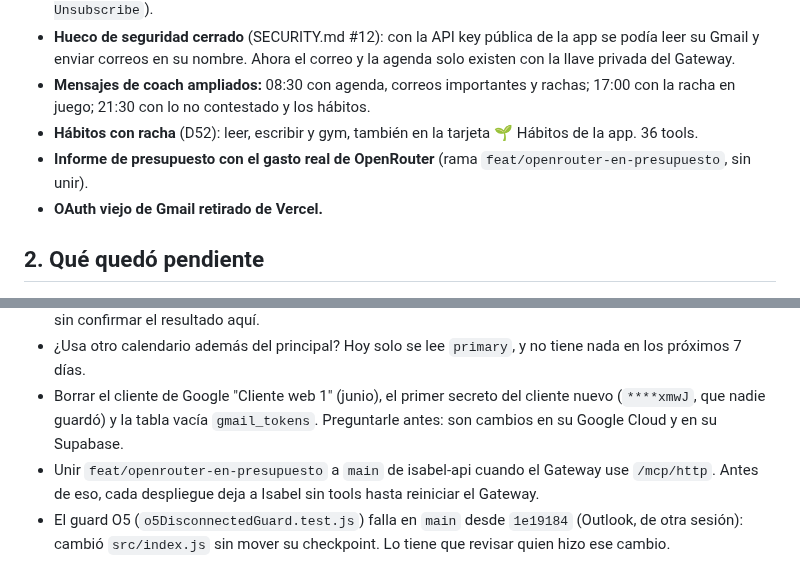
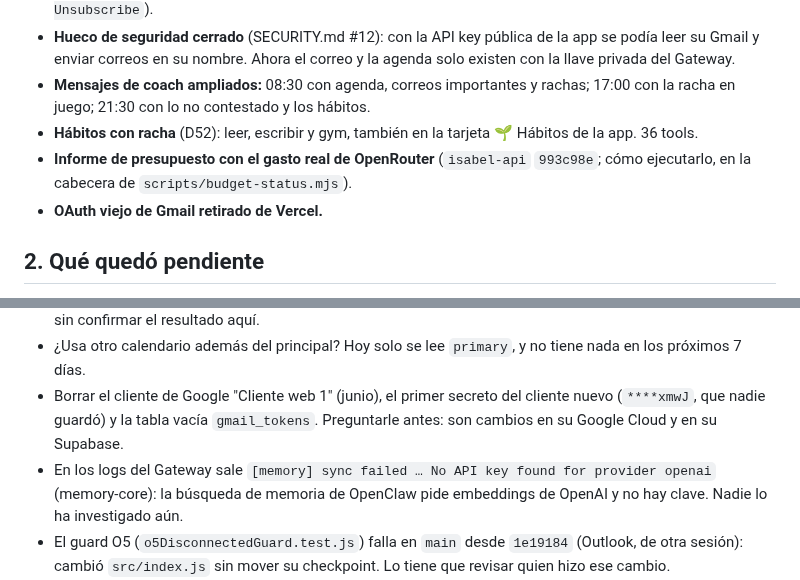
Before and after one commit to Elena2797/ElenaOS, a Markdown page: docs/NEXT_SESSION.md, 2 parts joined by grey strips. Drawn GitHub-style.

Commit message:
docs: el informe de OpenRouter ya está en main; aviso de memory-core
Co-Authored-By: Claude Opus 5 <noreply@anthropic.com>

```diff
--- a/docs/NEXT_SESSION.md
+++ b/docs/NEXT_SESSION.md
@@ -11,7 +11,7 @@ El relevo anterior (2026-08-10, ventana O4) está en `archive/NEXT_SESSION_2026-
 - **Hueco de seguridad cerrado** (SECURITY.md #12): con la API key pública de la app se podía leer su Gmail y enviar correos en su nombre. Ahora el correo y la agenda solo existen con la llave privada del Gateway.
 - **Mensajes de coach ampliados:** 08:30 con agenda, correos importantes y rachas; 17:00 con la racha en juego; 21:30 con lo no contestado y los hábitos.
 - **Hábitos con racha** (D52): leer, escribir y gym, también en la tarjeta 🌱 Hábitos de la app. 36 tools.
-- **Informe de presupuesto con el gasto real de OpenRouter** (rama `feat/openrouter-en-presupuesto`, sin unir).
+- **Informe de presupuesto con el gasto real de OpenRouter** (`isabel-api` `993c98e`; cómo ejecutarlo, en la cabecera de `scripts/budget-status.mjs`).
 - **OAuth viejo de Gmail retirado de Vercel.**
 
 ## 2. Qué quedó pendiente
@@ -20,7 +20,7 @@ El relevo anterior (2026-08-10, ventana O4) está en `archive/NEXT_SESSION_2026-
 - **Prueba con ella por Telegram** (correos importantes, sin contestar, un borrador, un evento): lanzada el día 21, sin confirmar el resultado aquí.
 - ¿Usa otro calendario además del principal? Hoy solo se lee `primary`, y no tiene nada en los próximos 7 días.
 - Borrar el cliente de Google "Cliente web 1" (junio), el primer secreto del cliente nuevo (`****xmwJ`, que nadie guardó) y la tabla vacía `gmail_tokens`. Preguntarle antes: son cambios en su Google Cloud y en su Supabase.
-- Unir `feat/openrouter-en-presupuesto` a `main` de isabel-api cuando el Gateway use `/mcp/http`. Antes de eso, cada despliegue deja a Isabel sin tools hasta reiniciar el Gateway.
+- En los logs del Gateway sale `[memory] sync failed … No API key found for provider openai` (memory-core): la búsqueda de memoria de OpenClaw pide embeddings de OpenAI y no hay clave. Nadie lo ha investigado aún.
 - El guard O5 (`o5DisconnectedGuard.test.js`) falla en `main` desde `1e19184` (Outlook, de otra sesión): cambió `src/index.js` sin mover su checkpoint. Lo tiene que revisar quien hizo ese cambio.
 - Lo que ella dejó en cola: activar el aprendizaje y seguimiento (O5) y unir `docs/incidente-saldo` a `main` (preguntarle antes). O5 está construido y desconectado a propósito; su plan escrito es un canary reversible (`LIFEOS_KNOWLEDGE_STAGE`), no activarlo entero. Ver `core/KNOWLEDGE_LOOP.md` y `core/ADR_O5_FOLLOW_UP_CLOSED_LOOP.md`.
 
```
Also changed, not shown: docs/CHANGELOG.md (+1 -1 lines).
